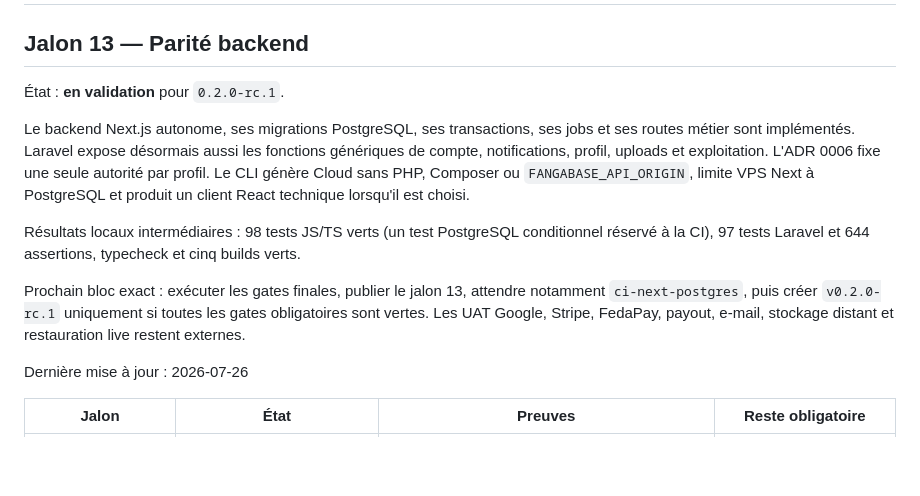
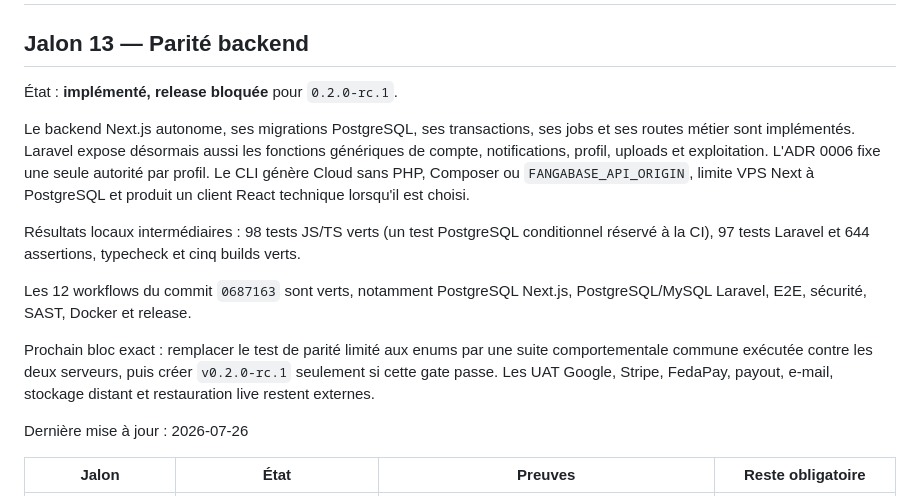
Before and after one commit to mamady223-dev/fangabase, a Markdown page: docs/progress.md, the part around the change. Rendered like a GitHub page; blank space fills up the shorter version.

Commit message:
docs: record milestone 13 gate decision

```diff
--- a/docs/progress.md
+++ b/docs/progress.md
@@ -2,7 +2,7 @@
 
 ## Jalon 13 — Parité backend
 
-État : **en validation** pour `0.2.0-rc.1`.
+État : **implémenté, release bloquée** pour `0.2.0-rc.1`.
 
 Le backend Next.js autonome, ses migrations PostgreSQL, ses transactions, ses
 jobs et ses routes métier sont implémentés. Laravel expose désormais aussi les
@@ -15,10 +15,13 @@ Résultats locaux intermédiaires : 98 tests JS/TS verts (un test PostgreSQL
 conditionnel réservé à la CI), 97 tests Laravel et 644 assertions, typecheck et
 cinq builds verts.
 
-Prochain bloc exact : exécuter les gates finales, publier le jalon 13, attendre
-notamment `ci-next-postgres`, puis créer `v0.2.0-rc.1` uniquement si toutes les
-gates obligatoires sont vertes. Les UAT Google, Stripe, FedaPay, payout,
-e-mail, stockage distant et restauration live restent externes.
+Les 12 workflows du commit `0687163` sont verts, notamment PostgreSQL Next.js,
+PostgreSQL/MySQL Laravel, E2E, sécurité, SAST, Docker et release.
+
+Prochain bloc exact : remplacer le test de parité limité aux enums par une
+suite comportementale commune exécutée contre les deux serveurs, puis créer
+`v0.2.0-rc.1` seulement si cette gate passe. Les UAT Google, Stripe, FedaPay,
+payout, e-mail, stockage distant et restauration live restent externes.
 
 Dernière mise à jour : 2026-07-26
 
```
Also changed, not shown: docs/release-report.md (+6 -3 lines).
